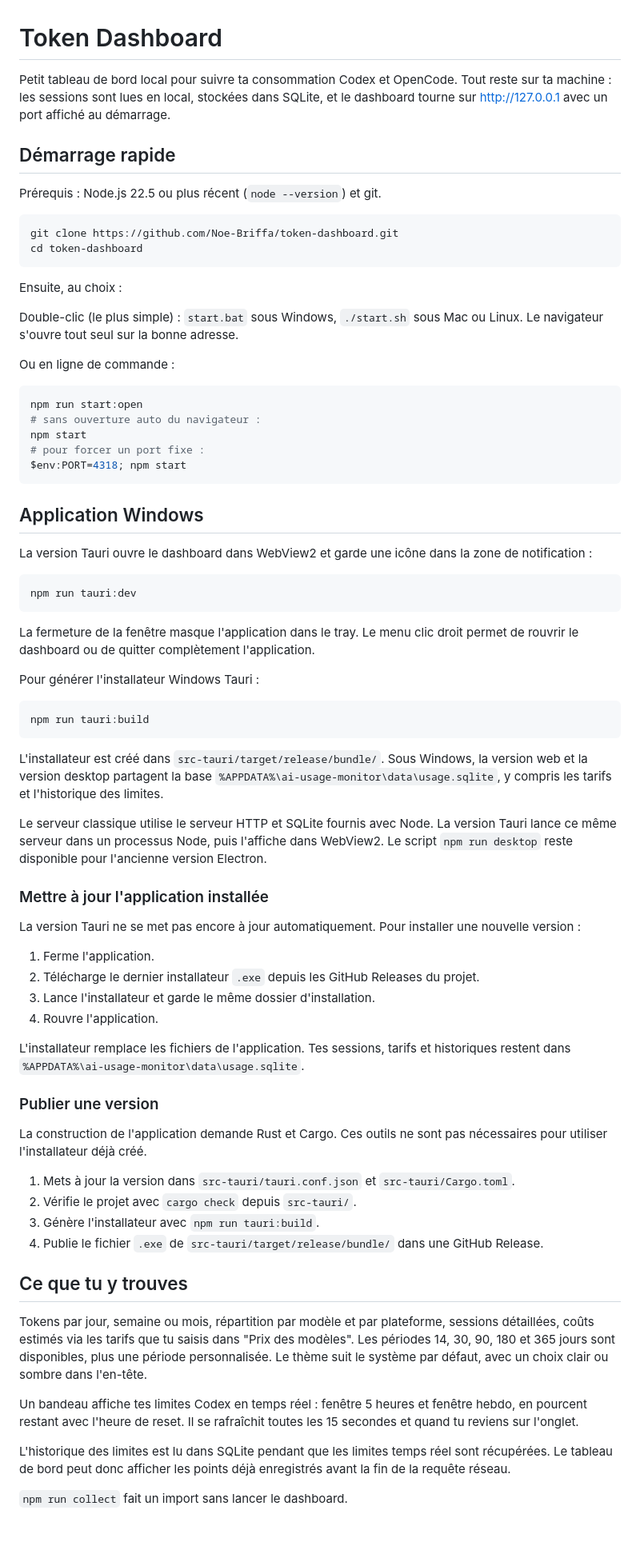
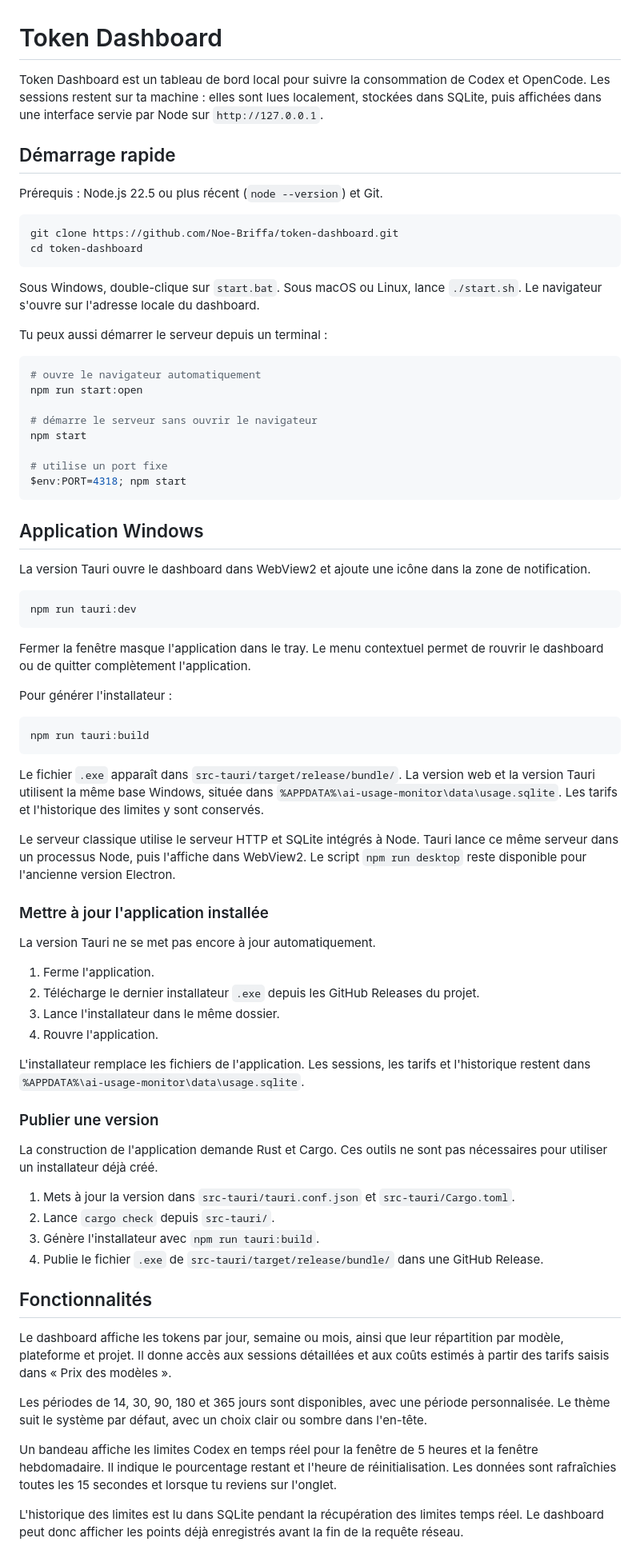
Before and after one commit to Noe-Briffa/token-dashboard, a Markdown page: README.md, the part around one of its changes. Shown at 80% size. GitHub-like rendering; blank space fills up the shorter version.

Commit message:
docs: humanize README

````diff
--- a/README.md
+++ b/README.md
@@ -1,77 +1,78 @@
 # Token Dashboard
 
-Petit tableau de bord local pour suivre ta consommation Codex et OpenCode. Tout reste sur ta machine : les sessions sont lues en local, stockées dans SQLite, et le dashboard tourne sur http://127.0.0.1 avec un port affiché au démarrage.
+Token Dashboard est un tableau de bord local pour suivre la consommation de Codex et OpenCode. Les sessions restent sur ta machine : elles sont lues localement, stockées dans SQLite, puis affichées dans une interface servie par Node sur `http://127.0.0.1`.
 
 ## Démarrage rapide
 
-Prérequis : Node.js 22.5 ou plus récent (`node --version`) et git.
+Prérequis : Node.js 22.5 ou plus récent (`node --version`) et Git.
 
 ```powershell
 git clone https://github.com/Noe-Briffa/token-dashboard.git
 cd token-dashboard
 ```
 
-Ensuite, au choix :
+Sous Windows, double-clique sur `start.bat`. Sous macOS ou Linux, lance `./start.sh`. Le navigateur s'ouvre sur l'adresse locale du dashboard.
 
-Double-clic (le plus simple) : `start.bat` sous Windows, `./start.sh` sous Mac ou Linux. Le navigateur s'ouvre tout seul sur la bonne adresse.
-
-Ou en ligne de commande :
+Tu peux aussi démarrer le serveur depuis un terminal :
 
 ```powershell
+# ouvre le navigateur automatiquement
 npm run start:open
-# sans ouverture auto du navigateur :
+
+# démarre le serveur sans ouvrir le navigateur
 npm start
-# pour forcer un port fixe :
+
+# utilise un port fixe
 $env:PORT=4318; npm start
 ```
 
 ## Application Windows
 
-La version Tauri ouvre le dashboard dans WebView2 et garde une icône dans la zone de notification :
+La version Tauri ouvre le dashboard dans WebView2 et ajoute une icône dans la zone de notification.
 
 ```powershell
 npm run tauri:dev
 ```
 
-La fermeture de la fenêtre masque l'application dans le tray. Le menu clic droit permet de rouvrir le dashboard ou de quitter complètement l'application.
+Fermer la fenêtre masque l'application dans le tray. Le menu contextuel permet de rouvrir le dashboard ou de quitter complètement l'application.
 
-Pour générer l'installateur Windows Tauri :
+Pour générer l'installateur :
 
 ```powershell
 npm run tauri:build
 ```
 
-L'installateur est créé dans `src-tauri/target/release/bundle/`. Sous Windows, la version web et la version desktop partagent la base `%APPDATA%\ai-usage-monitor\data\usage.sqlite`, y compris les tarifs et l'historique des limites.
+Le fichier `.exe` apparaît dans `src-tauri/target/release/bundle/`. La version web et la version Tauri utilisent la même base Windows, située dans `%APPDATA%\ai-usage-monitor\data\usage.sqlite`. Les tarifs et l'historique des limites y sont conservés.
 
-Le serveur classique utilise le serveur HTTP et SQLite fournis avec Node. La version Tauri lance ce même serveur dans un processus Node, puis l'affiche dans WebView2. Le script `npm run desktop` reste disponible pour l'ancienne version Electron.
+Le serveur classique utilise le serveur HTTP et SQLite intégrés à Node. Tauri lance ce même serveur dans un processus Node, puis l'affiche dans WebView2. Le script `npm run desktop` reste disponible pour l'ancienne version Electron.
 
 ### Mettre à jour l'application installée
 
-La version Tauri ne se met pas encore à jour automatiquement. Pour installer une nouvelle version :
+La version Tauri ne se met pas encore à jour automatiquement.
 
 1. Ferme l'application.
 2. Télécharge le dernier installateur `.exe` depuis les GitHub Releases du projet.
-3. Lance l'installateur et garde le même dossier d'installation.
+3. Lance l'installateur dans le même dossier.
 4. Rouvre l'application.
 
-L'installateur remplace les fichiers de l'application. Tes sessions, tarifs et historiques restent dans `%APPDATA%\ai-usage-monitor\data\usage.sqlite`.
+L'installateur remplace les fichiers de l'application. Les sessions, les tarifs et l'historique restent dans `%APPDATA%\ai-usage-monitor\data\usage.sqlite`.
 
 ### Publier une version
 
-La construction de l'application demande Rust et Cargo. Ces outils ne sont pas nécessaires pour utiliser l'installateur déjà créé.
+La construction de l'application demande Rust et Cargo. Ces outils ne sont pas nécessaires pour utiliser un installateur déjà créé.
 
 1. Mets à jour la version dans `src-tauri/tauri.conf.json` et `src-tauri/Cargo.toml`.
-2. Vérifie le projet avec `cargo check` depuis `src-tauri/`.
+2. Lance `cargo check` depuis `src-tauri/`.
 3. Génère l'installateur avec `npm run tauri:build`.
 4. Publie le fichier `.exe` de `src-tauri/target/release/bundle/` dans une GitHub Release.
 
-## Ce que tu y trouves
+## Fonctionnalités
 
-Tokens par jour, semaine ou mois, répartition par modèle et par plateforme, sessions détaillées, coûts estimés via les tarifs que tu saisis dans "Prix des modèles". Les périodes 14, 30, 90, 180 et 365 jours sont disponibles, plus une période personnalisée. Le thème suit le système par défaut, avec un choix clair ou sombre dans l'en-tête.
+Le dashboard affiche les tokens par jour, semaine ou mois, ainsi que leur répartition par modèle, plateforme et projet. Il donne accès aux sessions détaillées et aux coûts estimés à partir des tarifs saisis dans « Prix des modèles ».
 
-Un bandeau affiche tes limites Codex en temps réel : fenêtre 5 heures et fenêtre hebdo, en pourcent restant avec l'heure de reset. Il se rafraîchit toutes les 15 secondes et quand tu reviens sur l'onglet.
+Les périodes de 14, 30, 90, 180 et 365 jours sont disponibles, avec une période personnalisée. Le thème suit le système par défaut, avec un choix clair ou sombre dans l'en-tête.
 
-L'historique des limites est lu dans SQLite pendant que les limites temps réel sont récupérées. Le tableau de bord peut donc afficher les points déjà enregistrés avant la fin de la requête réseau.
+Un bandeau affiche les limites Codex en temps réel pour la fenêtre de 5 heures et la fenêtre hebdomadaire. Il indique le pourcentage restant et l'heure de réinitialisation. Les données sont rafraîchies toutes les 15 secondes et lorsque tu reviens sur l'onglet.
 
-`npm run collect` fait un import sans lancer le dashboard.
+L'historique des limites est lu dans SQLite pendant la récupération des limites temps réel. Le dashboard peut donc afficher les points déjà enregistrés avant la fin de la requête réseau.
 
````
Also changed, not shown: other parts of README.md (+11 -7 lines).
